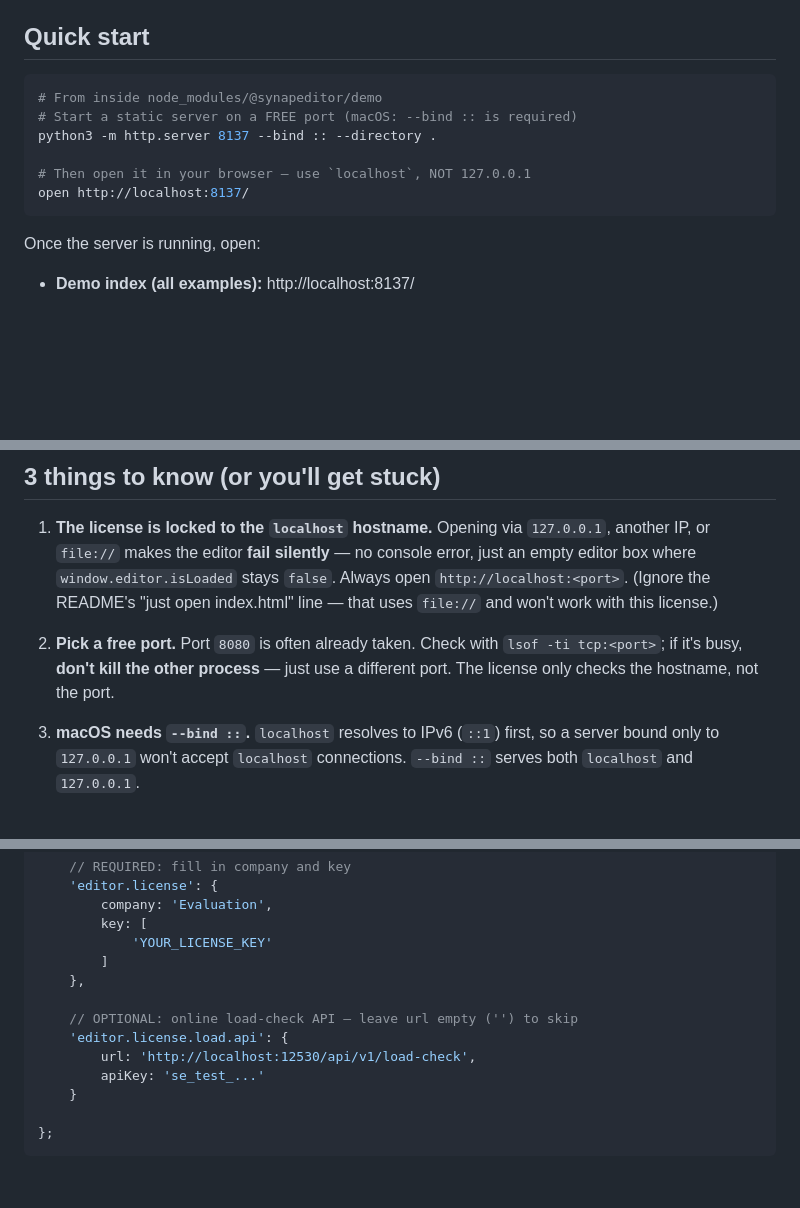
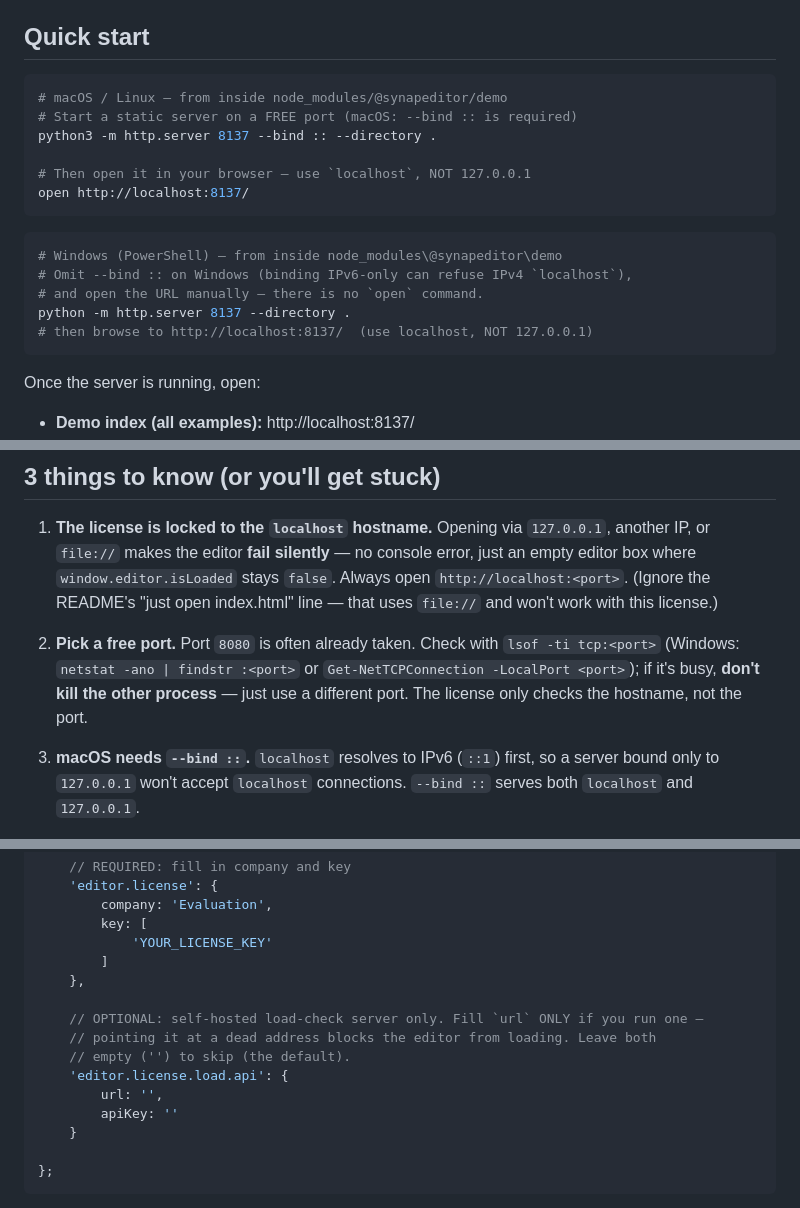
Before and after one commit to synapeditor/demo, a Markdown page: .ai/GETTING_STARTED.md, 3 parts joined by grey strips. Drawn GitHub-style; blank space fills up the shorter version.

Commit message:
EDITOR-12530/[Global] GETTING_STARTED.md 리뷰 반영 — 라이선스 url 기본값·인터넷 요건·Windows 명령

````diff
--- a/.ai/GETTING_STARTED.md
+++ b/.ai/GETTING_STARTED.md
@@ -30,12 +31,20 @@ copy this folder out: `cp -r node_modules/@synapeditor/demo ../../my-demo`.)
 ## Quick start
 
 ```bash
-# From inside node_modules/@synapeditor/demo
+# macOS / Linux — from inside node_modules/@synapeditor/demo
 # Start a static server on a FREE port (macOS: --bind :: is required)
 python3 -m http.server 8137 --bind :: --directory .
 
 # Then open it in your browser — use `localhost`, NOT 127.0.0.1
 open http://localhost:8137/
+```
+
+```powershell
+# Windows (PowerShell) — from inside node_modules\@synapeditor\demo
+# Omit --bind :: on Windows (binding IPv6-only can refuse IPv4 `localhost`),
+# and open the URL manually — there is no `open` command.
+python -m http.server 8137 --directory .
+# then browse to http://localhost:8137/  (use localhost, NOT 127.0.0.1)
 ```
 
 Once the server is running, open:
@@ -54,8 +63,10 @@ Once the server is running, open:
    open index.html" line — that uses `file://` and won't work with this license.)
 
 2. **Pick a free port.** Port `8080` is often already taken. Check with
-   `lsof -ti tcp:<port>`; if it's busy, **don't kill the other process** — just
-   use a different port. The license only checks the hostname, not the port.
+   `lsof -ti tcp:<port>` (Windows: `netstat -ano | findstr :<port>` or
+   `Get-NetTCPConnection -LocalPort <port>`); if it's busy, **don't kill the
+   other process** — just use a different port. The license only checks the
+   hostname, not the port.
 
 3. **macOS needs `--bind ::`.** `localhost` resolves to IPv6 (`::1`) first, so a
    server bound only to `127.0.0.1` won't accept `localhost` connections.
@@ -78,10 +89,12 @@ var synapEditorConfig = {
         ]
     },
 
-    // OPTIONAL: online load-check API — leave url empty ('') to skip
+    // OPTIONAL: self-hosted load-check server only. Fill `url` ONLY if you run one —
+    // pointing it at a dead address blocks the editor from loading. Leave both
+    // empty ('') to skip (the default).
     'editor.license.load.api': {
-        url: 'http://localhost:12530/api/v1/load-check',
-        apiKey: 'se_test_...'
+        url: '',
+        apiKey: ''
     }
 
 };
````
Also changed, not shown: other parts of .ai/GETTING_STARTED.md (+2 -1 lines).
